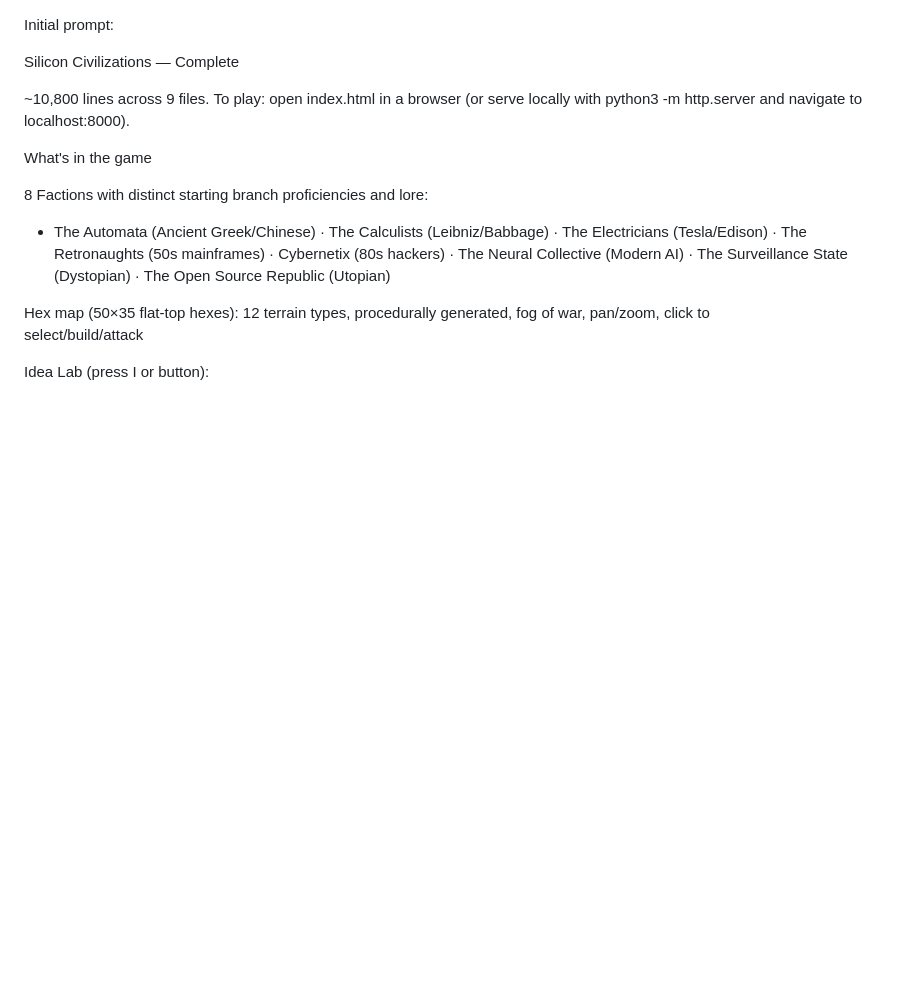
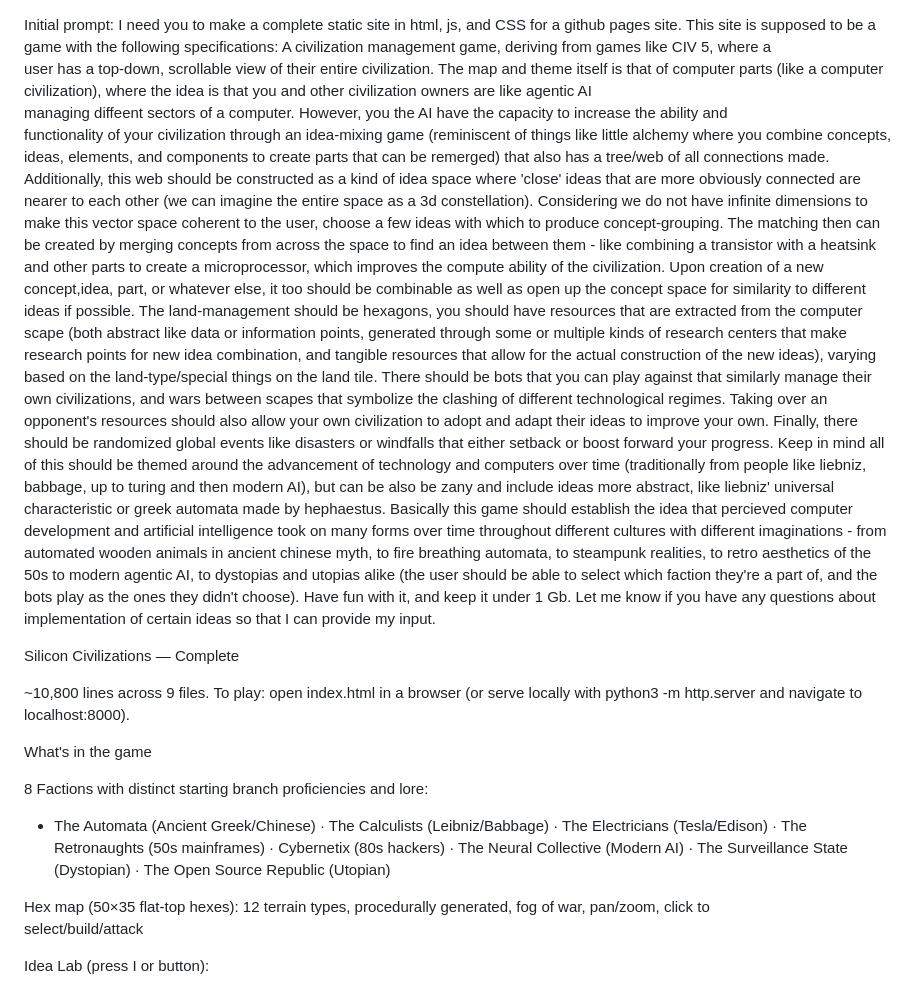
Before and after one commit to locust580/civ3-3, a Markdown page: README.MD, the part around the change. Drawn GitHub-style; blank space fills up the shorter version.

```diff
--- a/README.MD
+++ b/README.MD
@@ -1,4 +1,34 @@
 Initial prompt:
+I need you to make a complete static site in html, js, and CSS for a github pages site. This site is supposed to be
+   a game with the following specifications: A civilization management game, deriving from games like CIV 5, where a
+  user has a top-down, scrollable view of their entire civilization. The map and theme itself is that of computer parts
+   (like a computer civilization), where the idea is that you and other civilization owners are like agentic AI
+  managing diffeent sectors of a computer. However, you the AI have the capacity to increase the ability and
+  functionality of your civilization through an idea-mixing game (reminiscent of things like little alchemy where you
+  combine concepts, ideas, elements, and components to create parts that can be remerged) that also has a tree/web of
+  all connections made. Additionally, this web should be constructed as a kind of idea space where 'close' ideas that
+  are more obviously connected are nearer to each other (we can imagine the entire space as a 3d constellation).
+  Considering we do not have infinite dimensions to make this vector space coherent to the user, choose a few ideas
+  with which to produce concept-grouping. The matching then can be created by merging concepts from across the space to
+   find an idea between them - like combining a transistor with a heatsink and other parts to create a microprocessor,
+  which improves the compute ability of the civilization. Upon creation of a new concept,idea, part, or whatever else,
+  it too should be combinable as well as open up the concept space for similarity to different ideas if possible. The
+  land-management should be hexagons, you should have resources that are extracted from the computer scape (both
+  abstract like data or information points, generated through some or multiple kinds of research centers that make
+  research points for new idea combination, and tangible resources that allow for the actual construction of the new
+  ideas), varying based on the land-type/special things on the land tile. There should be bots that you can play
+  against that similarly manage their own civilizations, and wars between scapes that symbolize the clashing of
+  different technological regimes. Taking over an opponent's resources should also allow your own civilization to adopt
+   and adapt their ideas to improve your own. Finally, there should be randomized global events like disasters or
+  windfalls that either setback or boost forward your progress. Keep in mind all of this should be themed around the
+  advancement of technology and computers over time (traditionally from people like liebniz, babbage, up to turing and
+  then modern AI), but can be also be zany and include ideas more abstract, like liebniz' universal characteristic or
+  greek automata made by hephaestus. Basically this game should establish the idea that percieved computer development
+  and artificial intelligence took on many forms over time throughout different cultures with different imaginations -
+  from automated wooden animals in ancient chinese myth, to fire breathing automata, to steampunk realities, to retro
+  aesthetics of the 50s to modern agentic AI, to dystopias and utopias alike (the user should be able to select which
+  faction they're a part of, and the bots play as the ones they didn't choose). Have fun with it, and keep it under 1
+  Gb. Let me know if you have any questions about implementation of certain ideas so that I can provide my input.
 
 Silicon Civilizations — Complete
 
```
